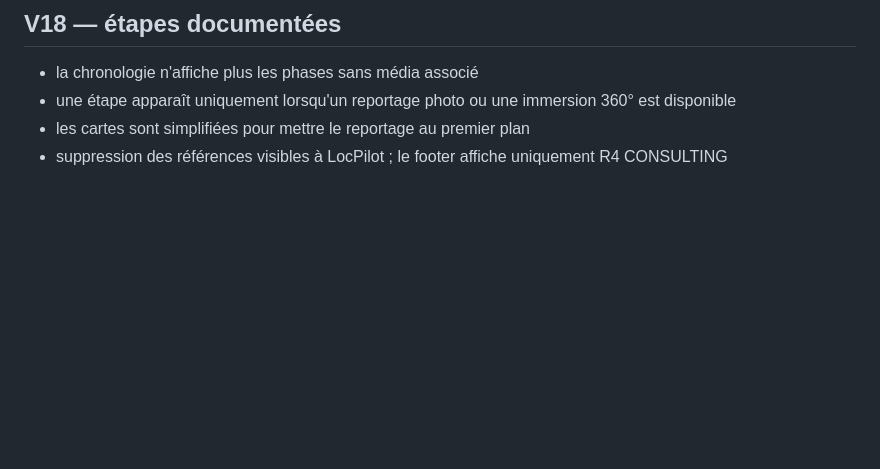
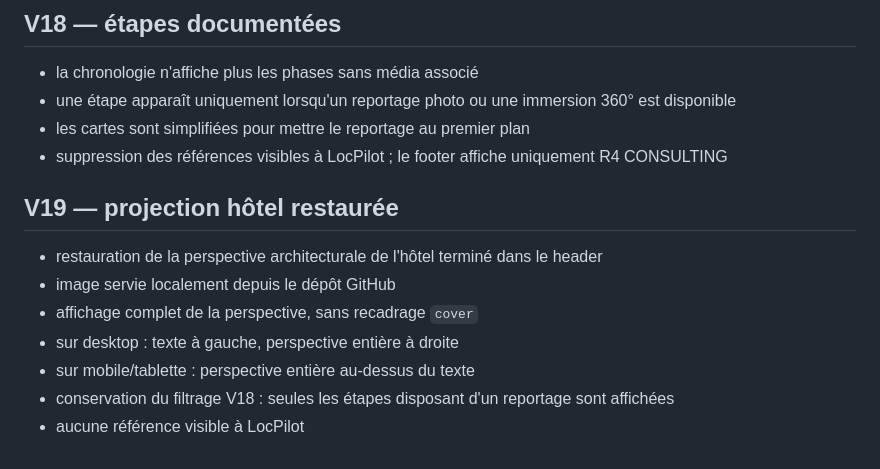
Before and after one commit to LocPilot-By-R4/segfayat, a Markdown page: README.md, the part around the change. Drawn GitHub-style; blank space fills up the shorter version.

Commit message:
Docs: décrire la V19

```diff
--- a/README.md
+++ b/README.md
@@ -229,3 +229,14 @@ Les photos de juillet sont des panoramas classiques et non des images équirecta
 - une étape apparaît uniquement lorsqu'un reportage photo ou une immersion 360° est disponible
 - les cartes sont simplifiées pour mettre le reportage au premier plan
 - suppression des références visibles à LocPilot ; le footer affiche uniquement R4 CONSULTING
+
+
+## V19 — projection hôtel restaurée
+
+- restauration de la perspective architecturale de l'hôtel terminé dans le header
+- image servie localement depuis le dépôt GitHub
+- affichage complet de la perspective, sans recadrage `cover`
+- sur desktop : texte à gauche, perspective entière à droite
+- sur mobile/tablette : perspective entière au-dessus du texte
+- conservation du filtrage V18 : seules les étapes disposant d'un reportage sont affichées
+- aucune référence visible à LocPilot
```
